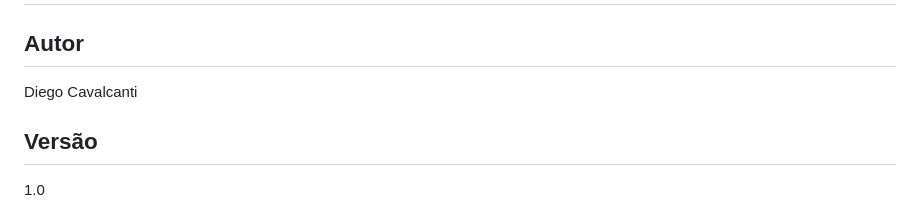
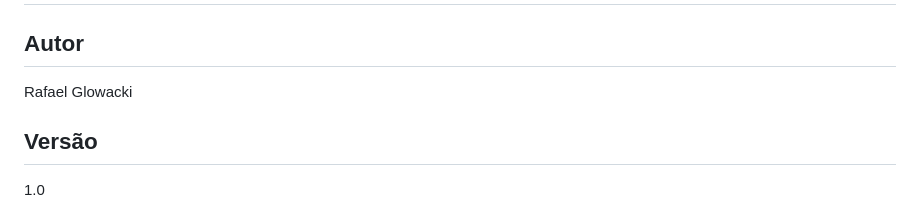
Before and after one commit to rafaelglowack1/Projeto-final, a Markdown page: README.md, the part around one of its changes. Drawn GitHub-style.

Commit message:
Update author and date in README.md

```diff
--- a/README.md
+++ b/README.md
@@ -1,7 +1,7 @@
 # Twitter Clone
 
 ## Autor
-Diego Cavalcanti
+Rafael Glowacki
 
 ## Versão
 1.0
```
Also changed, not shown: other parts of README.md (+1 -1 lines).
